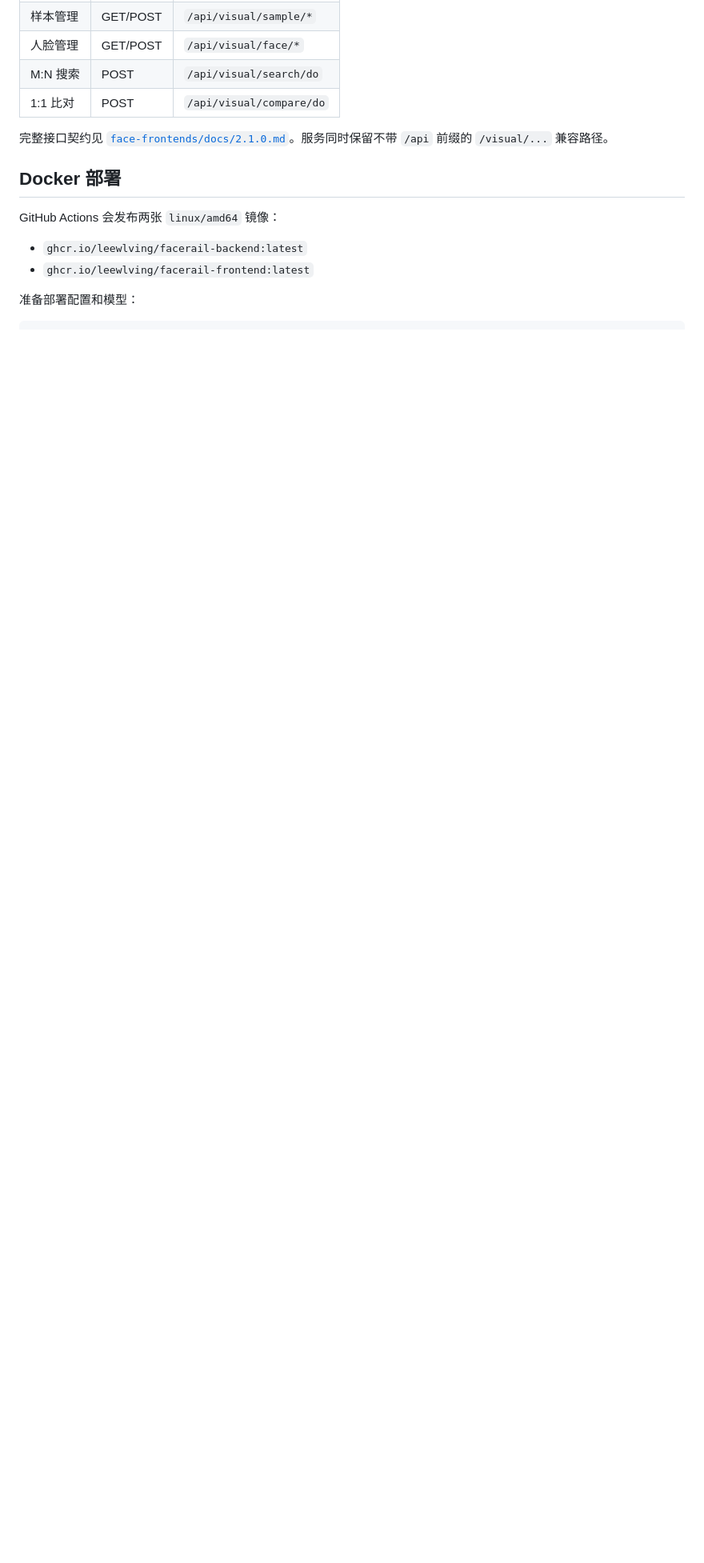
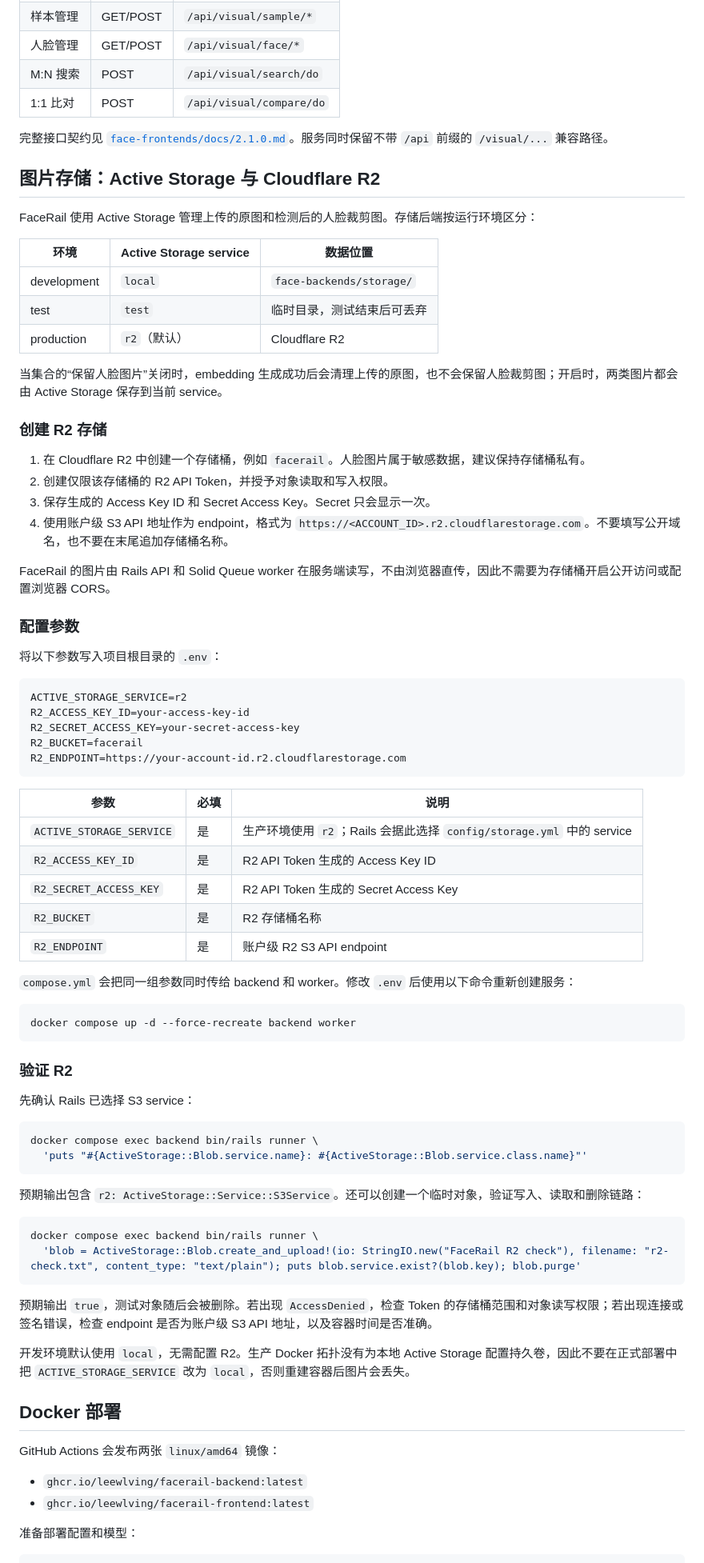
Before and after one commit to LeeWlving/FaceRail, a Markdown page: README.md, the part around one of its changes. Shown at 80% size. GitHub-like rendering; blank space fills up the shorter version.

Commit message:
Document Active Storage with Cloudflare R2

````diff
--- a/README.md
+++ b/README.md
@@ -169,6 +169,73 @@ Vite 会将 `/api` 请求代理到本地 Rails 服务。通过 `VITE_API_BASE_UR
 
 完整接口契约见 [`face-frontends/docs/2.1.0.md`](face-frontends/docs/2.1.0.md)。服务同时保留不带 `/api` 前缀的 `/visual/...` 兼容路径。
 
+## 图片存储：Active Storage 与 Cloudflare R2
+
+FaceRail 使用 Active Storage 管理上传的原图和检测后的人脸裁剪图。存储后端按运行环境区分：
+
+| 环境 | Active Storage service | 数据位置 |
+| --- | --- | --- |
+| development | `local` | `face-backends/storage/` |
+| test | `test` | 临时目录，测试结束后可丢弃 |
+| production | `r2`（默认） | Cloudflare R2 |
+
+当集合的“保留人脸图片”关闭时，embedding 生成成功后会清理上传的原图，也不会保留人脸裁剪图；开启时，两类图片都会由 Active Storage 保存到当前 service。
+
+### 创建 R2 存储
+
+1. 在 Cloudflare R2 中创建一个存储桶，例如 `facerail`。人脸图片属于敏感数据，建议保持存储桶私有。
+2. 创建仅限该存储桶的 R2 API Token，并授予对象读取和写入权限。
+3. 保存生成的 Access Key ID 和 Secret Access Key。Secret 只会显示一次。
+4. 使用账户级 S3 API 地址作为 endpoint，格式为 `https://<ACCOUNT_ID>.r2.cloudflarestorage.com`。不要填写公开域名，也不要在末尾追加存储桶名称。
+
+FaceRail 的图片由 Rails API 和 Solid Queue worker 在服务端读写，不由浏览器直传，因此不需要为存储桶开启公开访问或配置浏览器 CORS。
+
+### 配置参数
+
+将以下参数写入项目根目录的 `.env`：
+
+```dotenv
+ACTIVE_STORAGE_SERVICE=r2
+R2_ACCESS_KEY_ID=your-access-key-id
+R2_SECRET_ACCESS_KEY=your-secret-access-key
+R2_BUCKET=facerail
+R2_ENDPOINT=https://your-account-id.r2.cloudflarestorage.com
+```
+
+| 参数 | 必填 | 说明 |
+| --- | --- | --- |
+| `ACTIVE_STORAGE_SERVICE` | 是 | 生产环境使用 `r2`；Rails 会据此选择 `config/storage.yml` 中的 service |
+| `R2_ACCESS_KEY_ID` | 是 | R2 API Token 生成的 Access Key ID |
+| `R2_SECRET_ACCESS_KEY` | 是 | R2 API Token 生成的 Secret Access Key |
+| `R2_BUCKET` | 是 | R2 存储桶名称 |
+| `R2_ENDPOINT` | 是 | 账户级 R2 S3 API endpoint |
+
+`compose.yml` 会把同一组参数同时传给 backend 和 worker。修改 `.env` 后使用以下命令重新创建服务：
+
+```bash
+docker compose up -d --force-recreate backend worker
+```
+
+### 验证 R2
+
+先确认 Rails 已选择 S3 service：
+
+```bash
+docker compose exec backend bin/rails runner \
+  'puts "#{ActiveStorage::Blob.service.name}: #{ActiveStorage::Blob.service.class.name}"'
+```
+
+预期输出包含 `r2: ActiveStorage::Service::S3Service`。还可以创建一个临时对象，验证写入、读取和删除链路：
+
+```bash
+docker compose exec backend bin/rails runner \
+  'blob = ActiveStorage::Blob.create_and_upload!(io: StringIO.new("FaceRail R2 check"), filename: "r2-check.txt", content_type: "text/plain"); puts blob.service.exist?(blob.key); blob.purge'
+```
+
+预期输出 `true`，测试对象随后会被删除。若出现 `AccessDenied`，检查 Token 的存储桶范围和对象读写权限；若出现连接或签名错误，检查 endpoint 是否为账户级 S3 API 地址，以及容器时间是否准确。
+
+开发环境默认使用 `local`，无需配置 R2。生产 Docker 拓扑没有为本地 Active Storage 配置持久卷，因此不要在正式部署中把 `ACTIVE_STORAGE_SERVICE` 改为 `local`，否则重建容器后图片会丢失。
+
 ## Docker 部署
 
 GitHub Actions 会发布两张 `linux/amd64` 镜像：
````
Also changed, not shown: other parts of README.md (+8 -17 lines).
